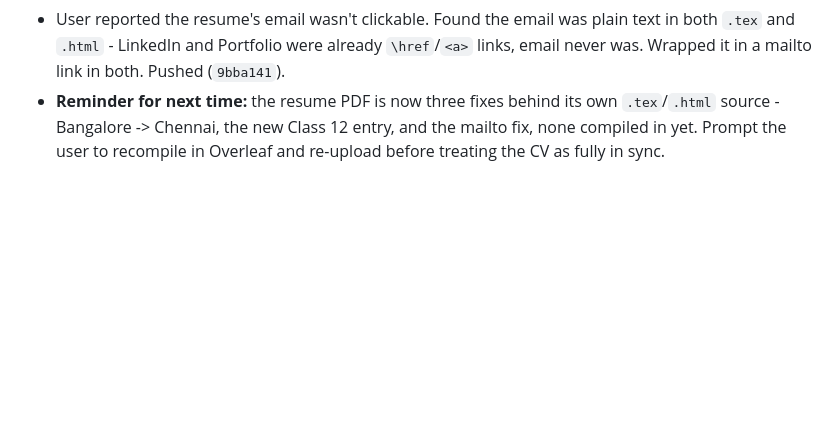
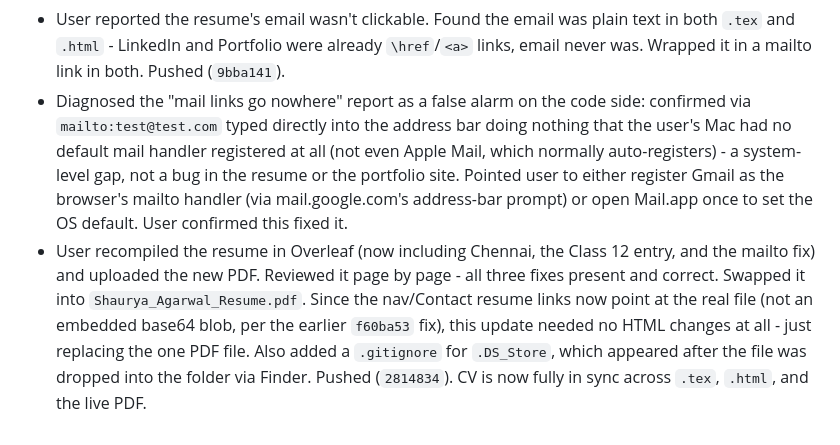
Before and after one commit to shauryagarwal28/shauryagarwal28.github.io, a Markdown page: PROJECT_LOG.md, the part around the change. Rendered like a GitHub page; blank space fills up the shorter version.

Commit message:
Log mail-handler diagnosis and final CV sync
Co-Authored-By: Claude Sonnet 5 <noreply@anthropic.com>

```diff
--- a/PROJECT_LOG.md
+++ b/PROJECT_LOG.md
@@ -94,4 +94,5 @@ This file is the single source of truth for what's been done, what's open, and h
 - User caught the B.Tech location was wrong (Bangalore, should be Chennai) and asked to add Class 12 details. Found Class 12 (Air Force Golden Jubilee Institute, PCM with Computer Science, 88.8%, Completed 2019) was already built into all 3 portfolio education sections - user likely hadn't noticed it live. Fixed the resume's Bangalore -> Chennai (`.tex` and `.html` source - the PDF still needs recompiling in Overleaf and re-uploading, wasn't regenerated this round). Added a city field to both education cards on all 3 portfolio variants, which previously showed no location at all - Chennai for B.Tech, Delhi for Class 12 - per user's explicit yes to that specific question. Also fixed a stale "2.5 years" leftover in the Contact section blurb (missed in the earlier CV-sync pass) on all 3 variants. Pushed (`0d31050`).
 - User pointed out Class 12 was still missing from the resume's `.tex`/`.html` (it had only ever been on the portfolio). Added a second Education entry below B.Tech in both source files, same details as the portfolio card. Pushed (`ae28e6c`).
 - User reported the resume's email wasn't clickable. Found the email was plain text in both `.tex` and `.html` - LinkedIn and Portfolio were already `\href`/`<a>` links, email never was. Wrapped it in a mailto link in both. Pushed (`9bba141`).
-- **Reminder for next time:** the resume PDF is now three fixes behind its own `.tex`/`.html` source - Bangalore -> Chennai, the new Class 12 entry, and the mailto fix, none compiled in yet. Prompt the user to recompile in Overleaf and re-upload before treating the CV as fully in sync.
+- Diagnosed the "mail links go nowhere" report as a false alarm on the code side: confirmed via `mailto:test@test.com` typed directly into the address bar doing nothing that the user's Mac had no default mail handler registered at all (not even Apple Mail, which normally auto-registers) - a system-level gap, not a bug in the resume or the portfolio site. Pointed user to either register Gmail as the browser's mailto handler (via mail.google.com's address-bar prompt) or open Mail.app once to set the OS default. User confirmed this fixed it.
+- User recompiled the resume in Overleaf (now including Chennai, the Class 12 entry, and the mailto fix) and uploaded the new PDF. Reviewed it page by page - all three fixes present and correct. Swapped it into `Shaurya_Agarwal_Resume.pdf`. Since the nav/Contact resume links now point at the real file (not an embedded base64 blob, per the earlier `f60ba53` fix), this update needed no HTML changes at all - just replacing the one PDF file. Also added a `.gitignore` for `.DS_Store`, which appeared after the file was dropped into the folder via Finder. Pushed (`2814834`). CV is now fully in sync across `.tex`, `.html`, and the live PDF.
```
